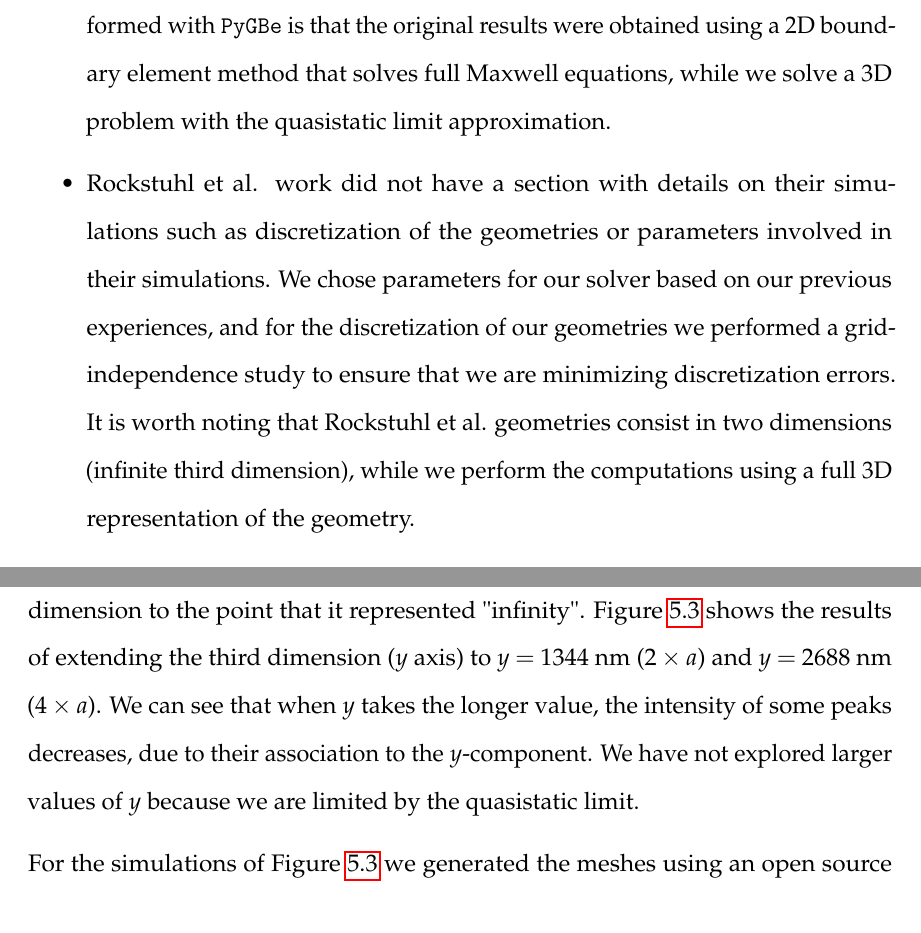
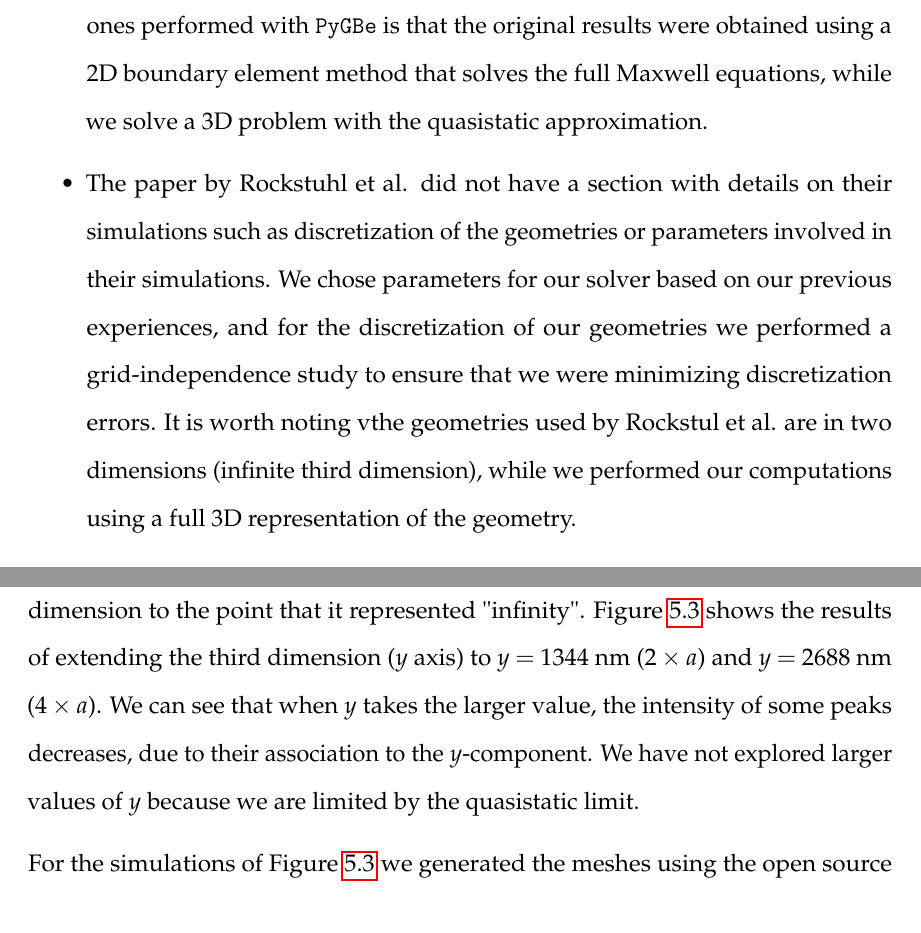
Before and after one commit to ncclementi/Dissertation, a LaTeX thesis (thesis_main.tex, which reads replication_validation/rockstuhl_rep.tex): two parts of pages 87 and 89 of 107, joined at a grey line, cut so that both start at the same text. Compiled offline with pdfLaTeX.

Commit message:
add edits to rep val suggested by LB

```diff
--- a/replication_validation/rockstuhl_rep.tex
+++ b/replication_validation/rockstuhl_rep.tex
@@ -25,13 +25,13 @@ of silicon carbide, its spectra presents sharper and narrower peaks than silver,
 
 \begin{itemize}
 
-\item {The main difference between the simulations in Rockstuhl and the ones performed with \pygbe is that the original results were obtained
-using a 2D boundary element method that solves full Maxwell equations, while we solve a 3D problem with the quasistatic limit approximation.}
+\item {The main difference between the simulations in Rockstuhl's work and the ones performed with \pygbe is that the original results were obtained
+using a 2D boundary element method that solves the full Maxwell equations, while we solve a 3D problem with the quasistatic approximation.}
 
-\item{Rockstuhl et al. work did not have a section with details on their simulations such as discretization of the geometries or parameters
+\item{The paper by Rockstuhl et al. did not have a section with details on their simulations such as discretization of the geometries or parameters
 involved in their simulations. We chose parameters for our solver based on our previous experiences, and for the discretization of our
-geometries we performed a grid-independence study to ensure that we are minimizing discretization errors. It is worth noting that Rockstuhl
-et al. geometries consist in two dimensions (infinite third dimension), while we perform the computations using a full 3D representation of the geometry.}
+geometries we performed a grid-independence study to ensure that we were minimizing discretization errors. It is worth noting vthe geometries used
+by Rockstul et al. are in two dimensions (infinite third dimension), while we performed our computations using a full 3D representation of the geometry.}
 
 \item {Regarding the complex dielectric constant, the study we aim to replicate uses 6h-SiC and their data comes from a source that we were not able
 to replicate. As a replacement, we are using experimental data of 4H-SiC provided to us by the authors of Ellis et al. \cite{ellis2016} via
@@ -74,7 +74,7 @@ Similarly, we see that in Figure \ref{fig:rectangle_sketch} (B) the electric fie
 corresponds to the configuration of Figure 14 (left) of Rockstuhl et al. where the wave vector (illumination) goes along the long side of the geometry.
 For the mesh of the rectangular prisms we used densities like the ones used in the grid-independence study (section \ref{ssec:grid_indep_rock}) or finer. We
 needed to elongate the third dimension to the point that it represented "infinity". Figure \ref{fig:ext_y_14} shows the results of extending the third
-dimension ($y$ axis) to $y=1344$ nm ($2\times a$) and $y=2688$ nm ($4\times a$). We can see that when $y$ takes the longer value, the intensity of
+dimension ($y$ axis) to $y=1344$ nm ($2\times a$) and $y=2688$ nm ($4\times a$). We can see that when $y$ takes the larger value, the intensity of
 some peaks decreases, due to their association to the $y$-component. We have not explored larger values of $y$ because we are limited by the quasistatic limit.
 
  \begin{figure}
@@ -98,5 +98,5 @@ some peaks decreases, due to their association to the $y$-component. We have not
     \label{fig:ext_y_14}
  \end{figure}
 
-For the simulations of Figure \ref{fig:ext_y_14} we generated the meshes using an open source software Trimesh (\url{https://github.com/mikedh/trimesh}),
+For the simulations of Figure \ref{fig:ext_y_14} we generated the meshes using the open source software Trimesh (\url{https://github.com/mikedh/trimesh}),
 but we realized that the mesher did not produce a uniform mesh and that it was not possible to obtain one with the functions available. To solve this problem
```
Also changed, not shown: replication_validation/rep_val_intro.tex (+1 -1 lines), replication_validation/rockstuhl_rep.tex (24 more changed lines).
